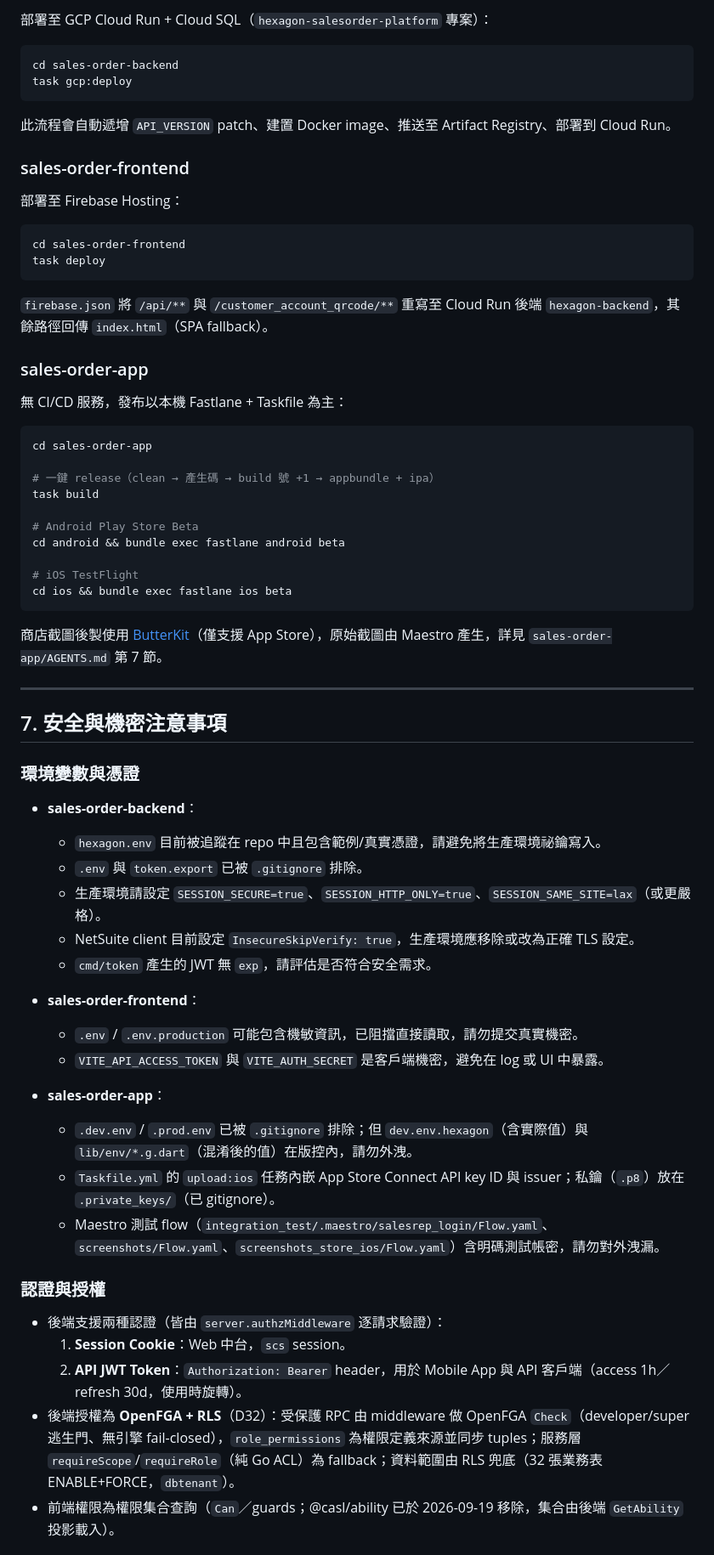
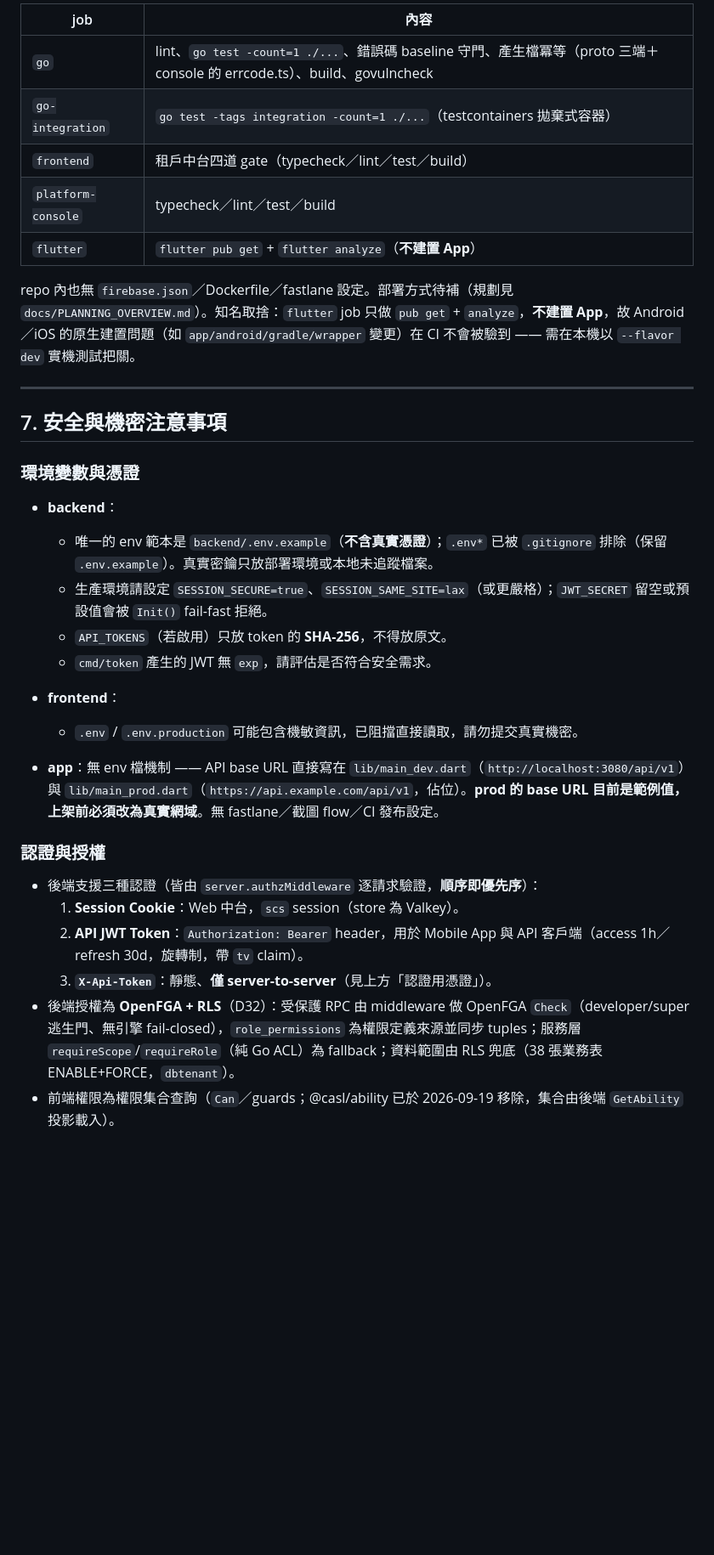
Before and after one commit to sw-ssd/sales-order-dispatch, a Markdown page: docs/AGENTS.md, the part around one of its changes. Shown at 85% size. Rendered like a GitHub page; blank space fills up the shorter version.

````diff
--- a/docs/AGENTS.md
+++ b/docs/AGENTS.md
@@ -249,42 +252,13 @@ Flavor 分為 `dev` / `prod`，進入點分別為 `lib/main_dev.dart` / `lib/mai
 
-部署至 GCP Cloud Run + Cloud SQL（`hexagon-salesorder-platform` 專案）：
+| job | 內容 |
+|-----|------|
+| `go` | lint、`go test -count=1 ./...`、錯誤碼 baseline 守門、產生檔冪等（proto 三端＋console 的 errcode.ts）、build、govulncheck |
+| `go-integration` | `go test -tags integration -count=1 ./...`（testcontainers 拋棄式容器） |
+| `frontend` | 租戶中台四道 gate（typecheck／lint／test／build） |
+| `platform-console` | typecheck／lint／test／build |
+| `flutter` | `flutter pub get` + `flutter analyze`（**不建置 App**） |
 
-```bash
-cd sales-order-backend
-task gcp:deploy
-```
-
-此流程會自動遞增 `API_VERSION` patch、建置 Docker image、推送至 Artifact Registry、部署到 Cloud Run。
-
-### sales-order-frontend
-
-部署至 Firebase Hosting：
-
-```bash
-cd sales-order-frontend
-task deploy
-```
-
-`firebase.json` 將 `/api/**` 與 `/customer_account_qrcode/**` 重寫至 Cloud Run 後端 `hexagon-backend`，其餘路徑回傳 `index.html`（SPA fallback）。
-
-### sales-order-app
-
-無 CI/CD 服務，發布以本機 Fastlane + Taskfile 為主：
-
-```bash
-cd sales-order-app
-
-# 一鍵 release（clean → 產生碼 → build 號 +1 → appbundle + ipa）
-task build
-
-# Android Play Store Beta
-cd android && bundle exec fastlane android beta
-
-# iOS TestFlight
-cd ios && bundle exec fastlane ios beta
-```
-
-商店截圖後製使用 [ButterKit](https://butterkit.app)（僅支援 App Store），原始截圖由 Maestro 產生，詳見 `sales-order-app/AGENTS.md` 第 7 節。
+repo 內也無 `firebase.json`／Dockerfile／fastlane 設定。部署方式待補（規劃見 `docs/PLANNING_OVERVIEW.md`）。知名取捨：`flutter` job 只做 `pub get` + `analyze`，**不建置 App**，故 Android／iOS 的原生建置問題（如 `app/android/gradle/wrapper` 變更）在 CI 不會被驗到 —— 需在本機以 `--flavor dev` 實機測試把關。
 
 ---
 
@@ -292,28 +266,23 @@ cd ios && bundle exec fastlane ios beta
 
 ### 環境變數與憑證
 
-- **sales-order-backend**：
-  - `hexagon.env` 目前被追蹤在 repo 中且包含範例/真實憑證，請避免將生產環境祕鑰寫入。
-  - `.env` 與 `token.export` 已被 `.gitignore` 排除。
-  - 生產環境請設定 `SESSION_SECURE=true`、`SESSION_HTTP_ONLY=true`、`SESSION_SAME_SITE=lax`（或更嚴格）。
-  - NetSuite client 目前設定 `InsecureSkipVerify: true`，生產環境應移除或改為正確 TLS 設定。
+- **backend**：
+  - 唯一的 env 範本是 `backend/.env.example`（**不含真實憑證**）；`.env*` 已被 `.gitignore` 排除（保留 `.env.example`）。真實密鑰只放部署環境或本地未追蹤檔案。
+  - 生產環境請設定 `SESSION_SECURE=true`、`SESSION_SAME_SITE=lax`（或更嚴格）；`JWT_SECRET` 留空或預設值會被 `Init()` fail-fast 拒絕。
+  - `API_TOKENS`（若啟用）只放 token 的 **SHA-256**，不得放原文。
   - `cmd/token` 產生的 JWT 無 `exp`，請評估是否符合安全需求。
 
-- **sales-order-frontend**：
+- **frontend**：
   - `.env` / `.env.production` 可能包含機敏資訊，已阻擋直接讀取，請勿提交真實機密。
-  - `VITE_API_ACCESS_TOKEN` 與 `VITE_AUTH_SECRET` 是客戶端機密，避免在 log 或 UI 中暴露。
-
-- **sales-order-app**：
-  - `.dev.env` / `.prod.env` 已被 `.gitignore` 排除；但 `dev.env.hexagon`（含實際值）與 `lib/env/*.g.dart`（混淆後的值）在版控內，請勿外洩。
-  - `Taskfile.yml` 的 `upload:ios` 任務內嵌 App Store Connect API key ID 與 issuer；私鑰（`.p8`）放在 `.private_keys/`（已 gitignore）。
-  - Maestro 測試 flow（`integration_test/.maestro/salesrep_login/Flow.yaml`、`screenshots/Flow.yaml`、`screenshots_store_ios/Flow.yaml`）含明碼測試帳密，請勿對外洩漏。
+- **app**：無 env 檔機制 —— API base URL 直接寫在 `lib/main_dev.dart`（`http://localhost:3080/api/v1`）與 `lib/main_prod.dart`（`https://api.example.com/api/v1`，佔位）。**prod 的 base URL 目前是範例值，上架前必須改為真實網域**。無 fastlane／截圖 flow／CI 發布設定。
 
 ### 認證與授權
 
-- 後端支援兩種認證（皆由 `server.authzMiddleware` 逐請求驗證）：
-  1. **Session Cookie**：Web 中台，`scs` session。
-  2. **API JWT Token**：`Authorization: Bearer` header，用於 Mobile App 與 API 客戶端（access 1h／refresh 30d，使用時旋轉）。
-- 後端授權為 **OpenFGA + RLS**（D32）：受保護 RPC 由 middleware 做 OpenFGA `Check`（developer/super 逃生門、無引擎 fail-closed），`role_permissions` 為權限定義來源並同步 tuples；服務層 `requireScope`/`requireRole`（純 Go ACL）為 fallback；資料範圍由 RLS 兜底（32 張業務表 ENABLE+FORCE，`dbtenant`）。
+- 後端支援三種認證（皆由 `server.authzMiddleware` 逐請求驗證，**順序即優先序**）：
+  1. **Session Cookie**：Web 中台，`scs` session（store 為 Valkey）。
+  2. **API JWT Token**：`Authorization: Bearer` header，用於 Mobile App 與 API 客戶端（access 1h／refresh 30d，旋轉制，帶 `tv` claim）。
+  3. **`X-Api-Token`**：靜態、**僅 server-to-server**（見上方「認證用憑證」）。
+- 後端授權為 **OpenFGA + RLS**（D32）：受保護 RPC 由 middleware 做 OpenFGA `Check`（developer/super 逃生門、無引擎 fail-closed），`role_permissions` 為權限定義來源並同步 tuples；服務層 `requireScope`/`requireRole`（純 Go ACL）為 fallback；資料範圍由 RLS 兜底（38 張業務表 ENABLE+FORCE，`dbtenant`）。
 - 前端權限為權限集合查詢（`Can`／guards；@casl/ability 已於 2026-09-19 移除，集合由後端 `GetAbility` 投影載入）。
 
 ### 資料安全
````
Also changed, not shown: other parts of docs/AGENTS.md (+87 -89 lines).
